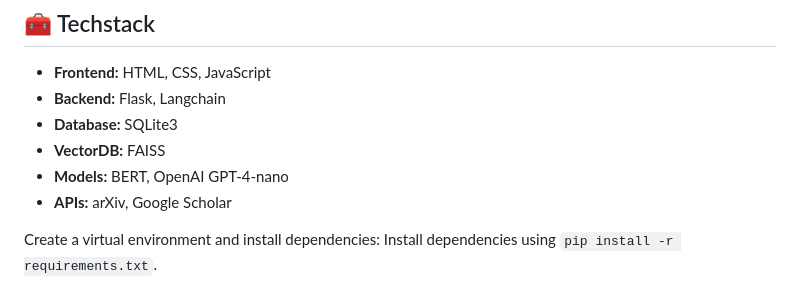
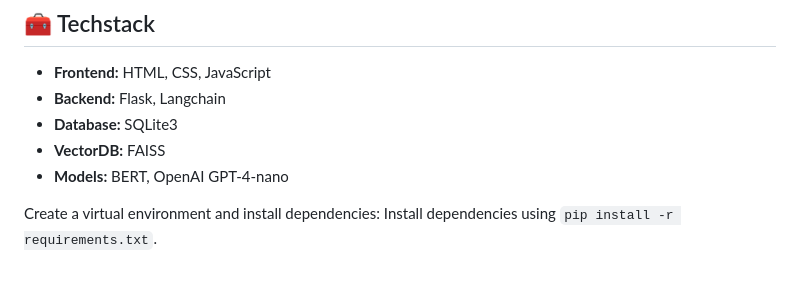
Before and after one commit to MrunmayiParker/NLP_project, a Markdown page: README.md, the part around the change. GitHub-like rendering.

```diff
--- a/README.md
+++ b/README.md
@@ -50,7 +50,7 @@ This application enables users to:
 - **Database:** SQLite3
 - **VectorDB:** FAISS
 - **Models:** BERT, OpenAI GPT-4-nano
-- **APIs:** arXiv, Google Scholar
+
 
 Create a virtual environment and install dependencies: Install dependencies using `pip install -r requirements.txt`.
 
```
